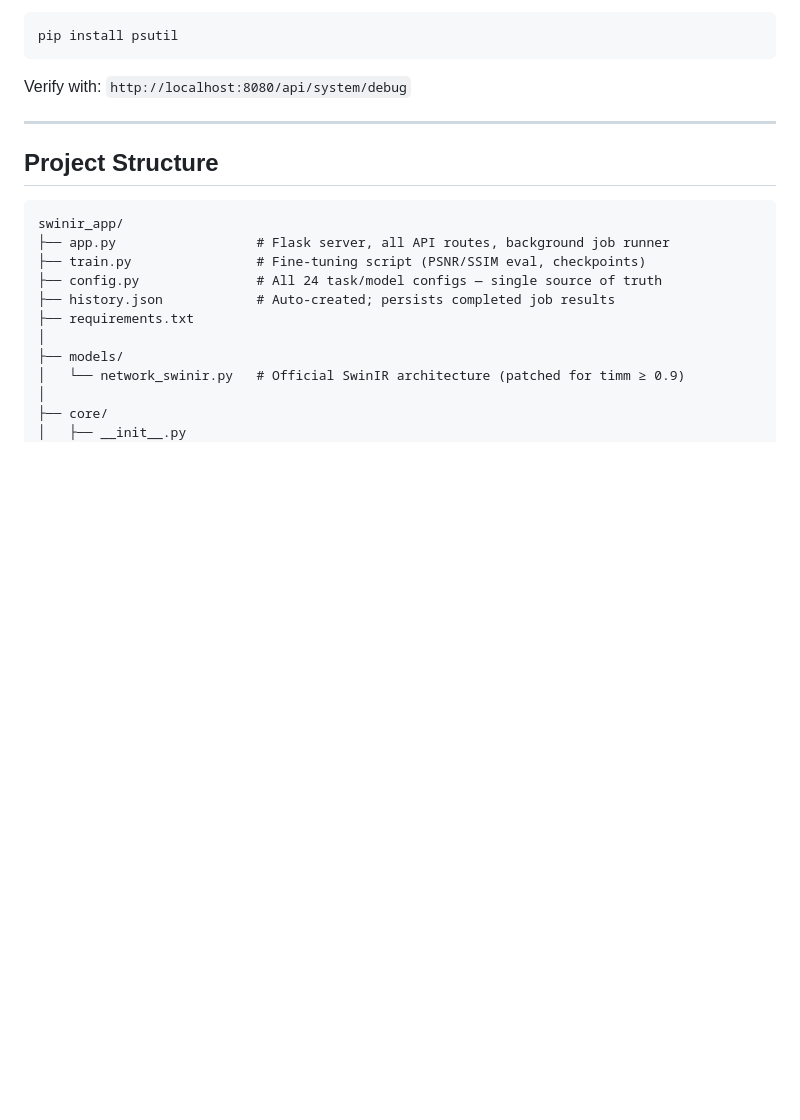
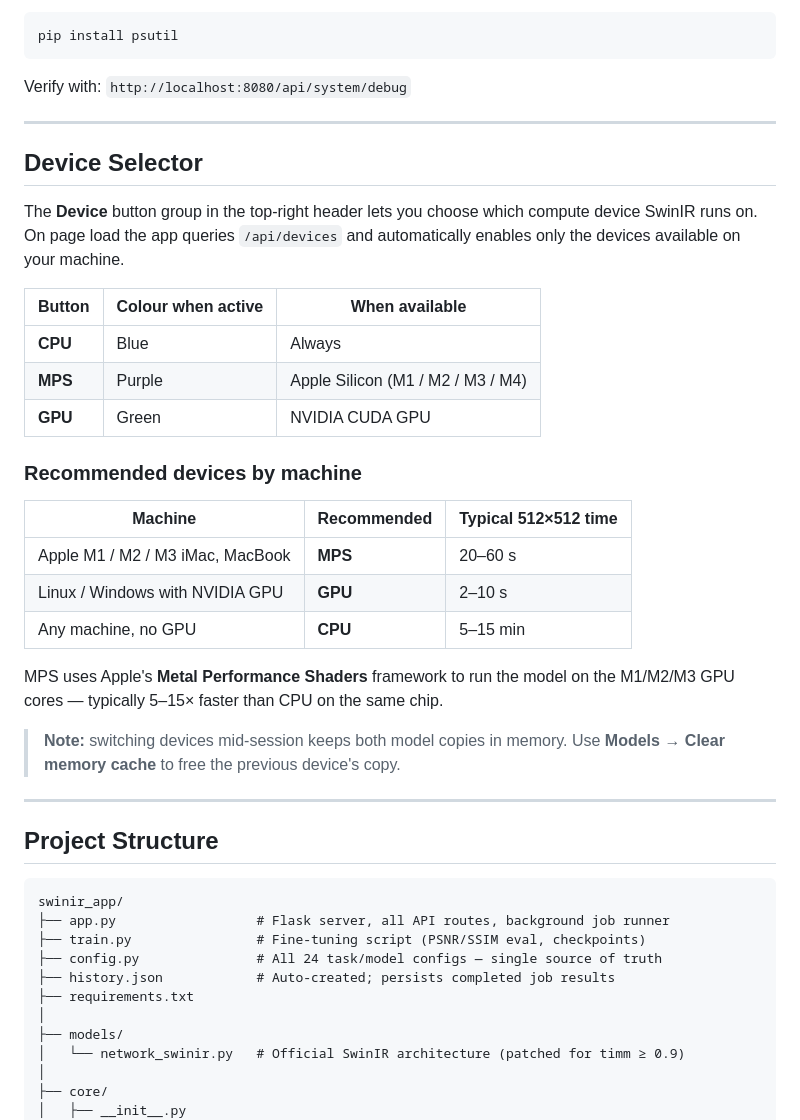
Before and after one commit to tsejavhaa/Image_Enhancer, a Markdown page: README.md, the part around one of its changes. Rendered like a GitHub page; blank space fills up the shorter version.

````diff
--- a/README.md
+++ b/README.md
@@ -91,6 +99,30 @@ Located at the bottom of the Settings panel. Polls `/api/system` every 3 seconds
 pip install psutil
 ```
 Verify with: `http://localhost:8080/api/system/debug`
+
+---
+
+## Device Selector
+
+The **Device** button group in the top-right header lets you choose which compute device SwinIR runs on. On page load the app queries `/api/devices` and automatically enables only the devices available on your machine.
+
+| Button | Colour when active | When available |
+|---|---|---|
+| **CPU** | Blue | Always |
+| **MPS** | Purple | Apple Silicon (M1 / M2 / M3 / M4) |
+| **GPU** | Green | NVIDIA CUDA GPU |
+
+### Recommended devices by machine
+
+| Machine | Recommended | Typical 512×512 time |
+|---|---|---|
+| Apple M1 / M2 / M3 iMac, MacBook | **MPS** | 20–60 s |
+| Linux / Windows with NVIDIA GPU | **GPU** | 2–10 s |
+| Any machine, no GPU | **CPU** | 5–15 min |
+
+MPS uses Apple's **Metal Performance Shaders** framework to run the model on the M1/M2/M3 GPU cores — typically 5–15× faster than CPU on the same chip.
+
+> **Note:** switching devices mid-session keeps both model copies in memory. Use **Models → Clear memory cache** to free the previous device's copy.
 
 ---
 
````
Also changed, not shown: other parts of README.md (+21 -11 lines).
